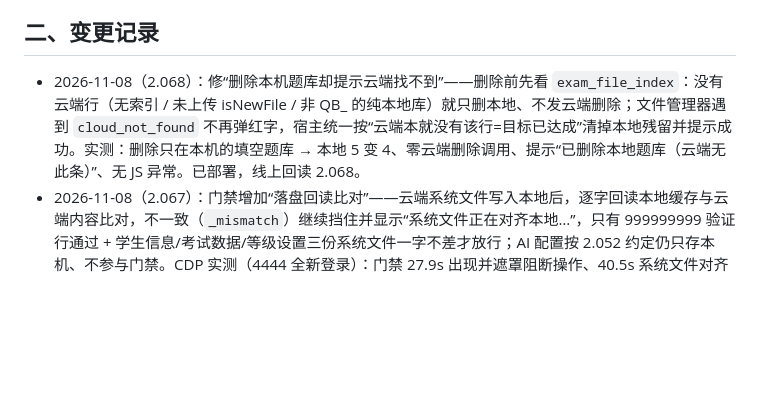
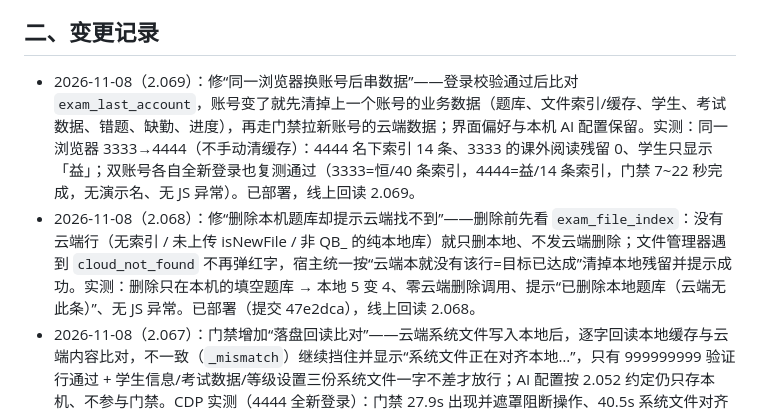
Before and after one commit to FOXFYH/c, a Markdown page: 网页版部署必看.md, the part around the change. Drawn GitHub-style; blank space fills up the shorter version.

Commit message:
CLI 整文件夹同步 2026-11-08 20:12

```diff
--- a/网页版部署必看.md
+++ b/网页版部署必看.md
@@ -25,7 +25,8 @@
 
 ## 二、变更记录
 
-- 2026-11-08（2.068）：修“删除本机题库却提示云端找不到”——删除前先看 `exam_file_index`：没有云端行（无索引 / 未上传 isNewFile / 非 QB_ 的纯本地库）就只删本地、不发云端删除；文件管理器遇到 `cloud_not_found` 不再弹红字，宿主统一按“云端本就没有该行=目标已达成”清掉本地残留并提示成功。实测：删除只在本机的填空题库 → 本地 5 变 4、零云端删除调用、提示“已删除本地题库（云端无此条）”、无 JS 异常。已部署，线上回读 2.068。
+- 2026-11-08（2.069）：修“同一浏览器换账号后串数据”——登录校验通过后比对 `exam_last_account`，账号变了就先清掉上一个账号的业务数据（题库、文件索引/缓存、学生、考试数据、错题、缺勤、进度），再走门禁拉新账号的云端数据；界面偏好与本机 AI 配置保留。实测：同一浏览器 3333→4444（不手动清缓存）：4444 名下索引 14 条、3333 的课外阅读残留 0、学生只显示「益」；双账号各自全新登录也复测通过（3333=恒/40 条索引，4444=益/14 条索引，门禁 7~22 秒完成，无演示名、无 JS 异常）。已部署，线上回读 2.069。
+- 2026-11-08（2.068）：修“删除本机题库却提示云端找不到”——删除前先看 `exam_file_index`：没有云端行（无索引 / 未上传 isNewFile / 非 QB_ 的纯本地库）就只删本地、不发云端删除；文件管理器遇到 `cloud_not_found` 不再弹红字，宿主统一按“云端本就没有该行=目标已达成”清掉本地残留并提示成功。实测：删除只在本机的填空题库 → 本地 5 变 4、零云端删除调用、提示“已删除本地题库（云端无此条）”、无 JS 异常。已部署（提交 47e2dca），线上回读 2.068。
 - 2026-11-08（2.067）：门禁增加“落盘回读比对”——云端系统文件写入本地后，逐字回读本地缓存与云端内容比对，不一致（`_mismatch`）继续挡住并显示“系统文件正在对齐本地…”，只有 999999999 验证行通过 + 学生信息/考试数据/等级设置三份系统文件一字不差才放行；AI 配置按 2.052 约定仍只存本机、不参与门禁。CDP 实测（4444 全新登录）：门禁 27.9s 出现并遮罩阻断操作、40.5s 系统文件对齐后才放行；学情页只显示真实学生「益」，无王明/李华等演示名；学生缓存与云端文件内容完全一致；无 JS 异常。同日另做数据修复：3333 云端「系统-学生信息」被 40 个演示学生覆盖，已从云端学生账本（学生-stu_heng：52 场/2505 分）恢复真实学生「恒」，云端名单改为 1 人（S=E=16）；CDP 复测 3333 全新登录：学情页与「切换学生」弹层只有「恒」，无任何演示名。已部署（提交 aa317f4），线上回读 2.067。
 - 2026-11-08（2.066）：手机端选题页顶部压缩成一行——`返回选择 / 📜本类型历史 / 模式标题` 三件并排（grid，按钮高 38px、标题右对齐并自动省略），「开始」按钮仍独占下一行通栏；原先它们会被 flex 换行拆成两行。实测 390×844：三件同一行、无横向溢出（scrollWidth=390），开始按钮整行宽 366，无 JS 异常。已部署（提交 c474f3e），线上回读 2.066。
 - 2026-11-08（2.065）：门禁收口——`syncComplete`（文件管理器同步完成消息）不再无条件撤掉登录门禁，只有系统文件对齐完成（`_gateDone`）才允许放行；此前同步完成消息会抢先把门禁关掉，看起来像“没校验就进来了”。已部署（提交 91b274b），线上回读 2.065。
```
